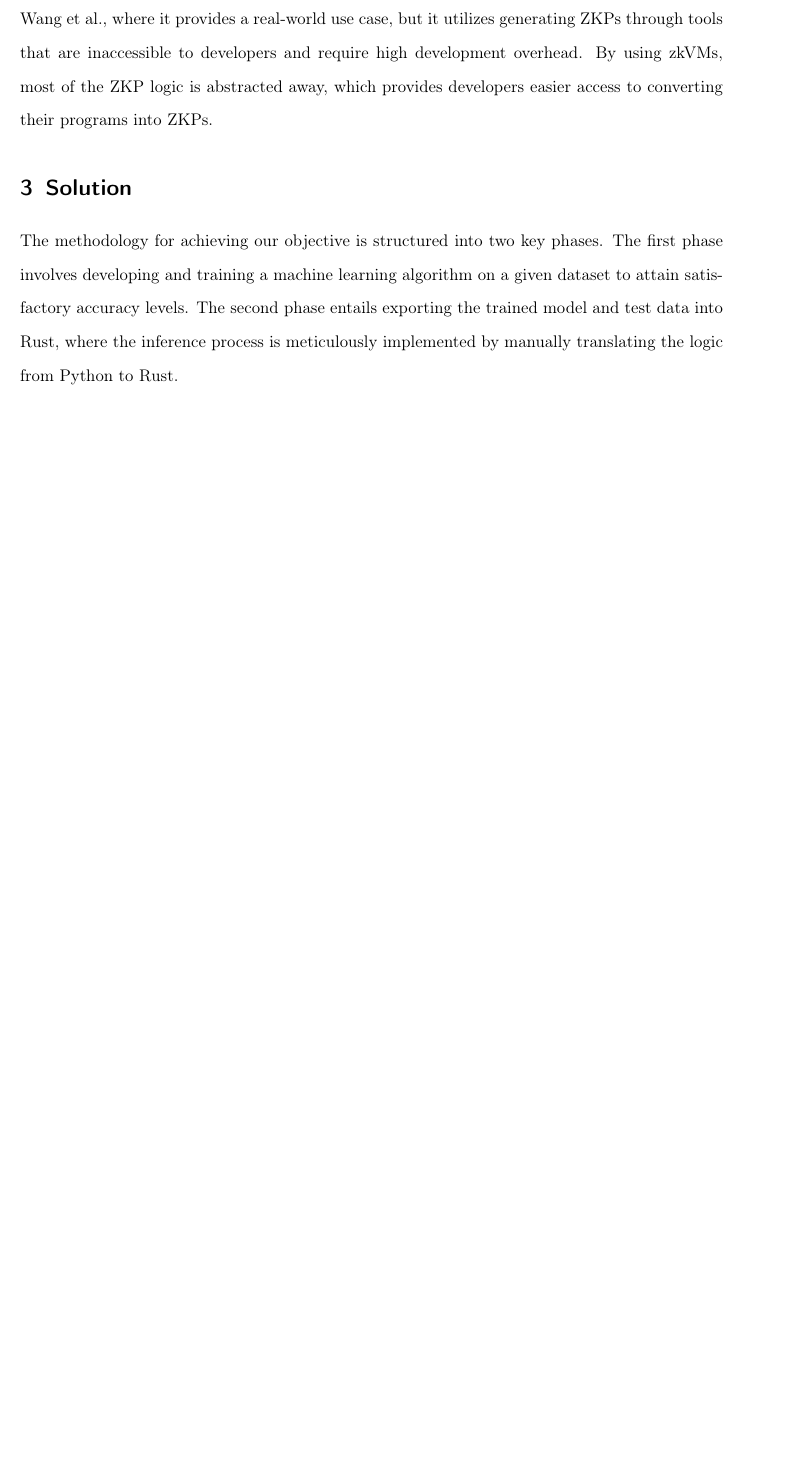
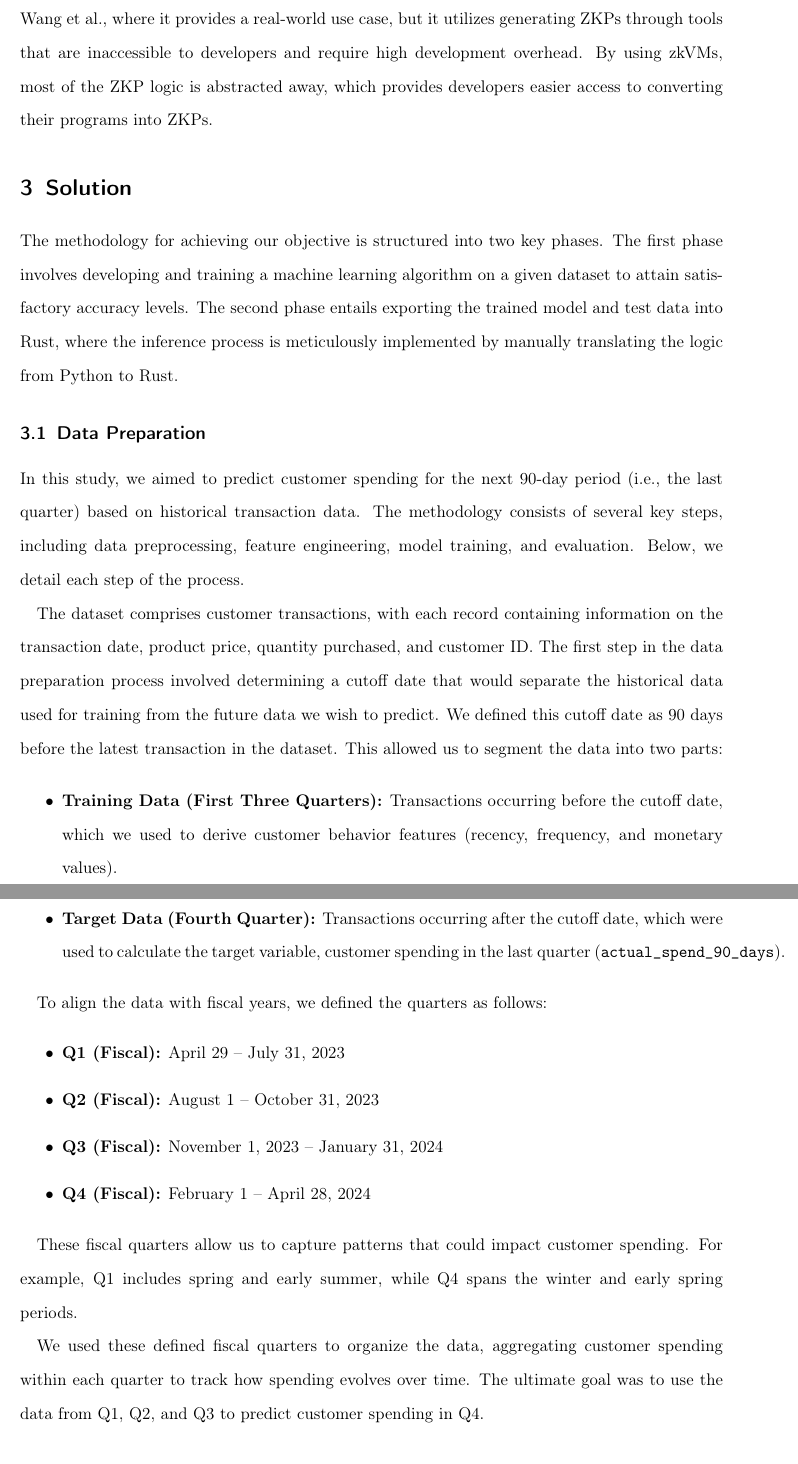
Before and after one commit to larry-lime/zk-benchmark2, a LaTeX paper (research-paper/capstone/Capstone_Report_Template.tex): part of page 7 of 14 before the commit and two parts of pages 7 and 8 of 15 after it, the two joined at a grey line, cut so that both start at the same text, the shorter picture padded with empty space. Compiled offline with pdfLaTeX.

Commit message:
added more datasetup

```diff
--- a/research-paper/capstone/Capstone_Report_Template.tex
+++ b/research-paper/capstone/Capstone_Report_Template.tex
@@ -107,9 +107,34 @@ Machine learning is a highly relevant use case for ZKPs. There are multiple arti
 
 The methodology for achieving our objective is structured into two key phases. The first phase involves developing and training a machine learning algorithm on a given dataset to attain satisfactory accuracy levels. The second phase entails exporting the trained model and test data into Rust, where the inference process is meticulously implemented by manually translating the logic from Python to Rust.
 
+
+\subsection{Data Preparation}
+In this study, we aimed to predict customer spending for the next 90-day period (i.e., the last quarter) based on historical transaction data. The methodology consists of several key steps, including data preprocessing, feature engineering, model training, and evaluation. Below, we detail each step of the process.
+
+The dataset comprises customer transactions, with each record containing information on the transaction date, product price, quantity purchased, and customer ID. The first step in the data preparation process involved determining a cutoff date that would separate the historical data used for training from the future data we wish to predict. We defined this cutoff date as 90 days before the latest transaction in the dataset. This allowed us to segment the data into two parts:
+
+\begin{itemize}
+    \item \textbf{Training Data (First Three Quarters):} Transactions occurring before the cutoff date, which we used to derive customer behavior features (recency, frequency, and monetary values).
+    \item \textbf{Target Data (Fourth Quarter):} Transactions occurring after the cutoff date, which were used to calculate the target variable, customer spending in the last quarter (\texttt{actual\_spend\_90\_days}).
+\end{itemize}
+
+To align the data with fiscal years, we defined the quarters as follows:
+
+\begin{itemize}
+    \item \textbf{Q1 (Fiscal):} April 29 -- July 31, 2023
+    \item \textbf{Q2 (Fiscal):} August 1 -- October 31, 2023
+    \item \textbf{Q3 (Fiscal):} November 1, 2023 -- January 31, 2024
+    \item \textbf{Q4 (Fiscal):} February 1 -- April 28, 2024
+\end{itemize}
+
+These fiscal quarters allow us to capture patterns that could impact customer spending. For example, Q1 includes spring and early summer, while Q4 spans the winter and early spring periods.
+
+We used these defined fiscal quarters to organize the data, aggregating customer spending within each quarter to track how spending evolves over time. The ultimate goal was to use the data from Q1, Q2, and Q3 to predict customer spending in Q4.
+
 \subsection{ML Setup}
 
 In order to simulate real-world transaction data, dummy transaction data was taken from a Kaggle dataset\cite{rehman2023retail}. The dataset was processed to extract key features such as recency, frequency, monetary value (RFM), and spending activity, which is depicted in Table \ref{tab:dataset_description}. RFM serves as a foundation for predictive modeling, where these metrics can be combined with other features to enhance the accuracy of customer spending predictions.
+
 
 \begin{table}[ht!]
 \centering
```
Also changed, not shown: research-paper/capstone/Capstone_Report_Template.pdf, 6 other files.
